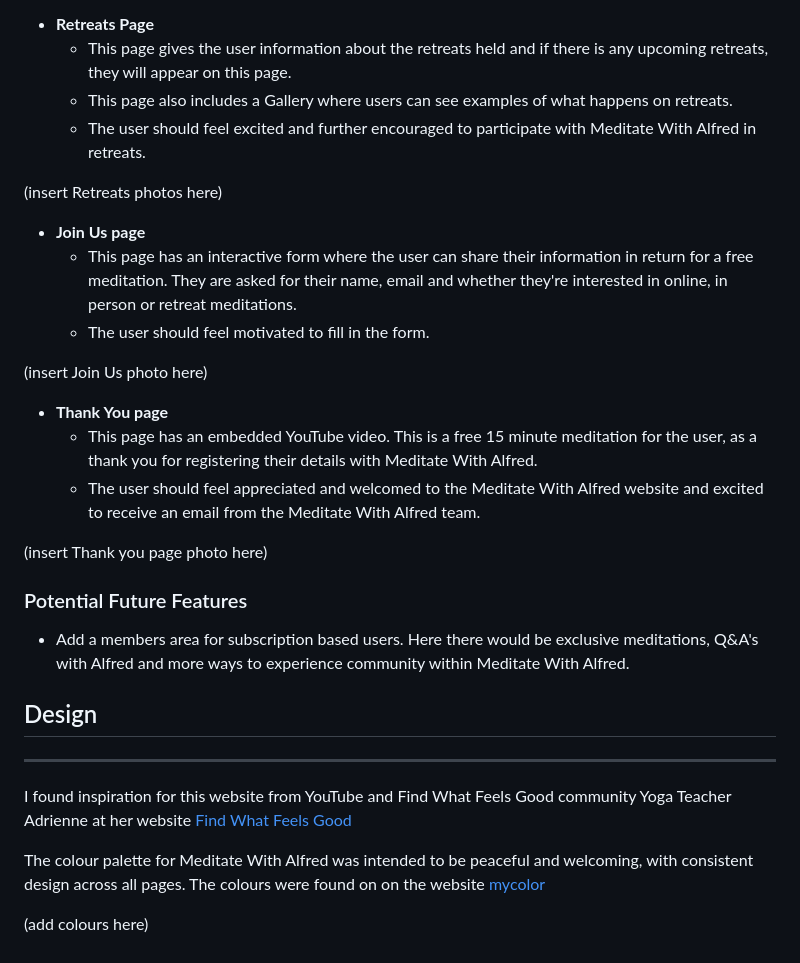
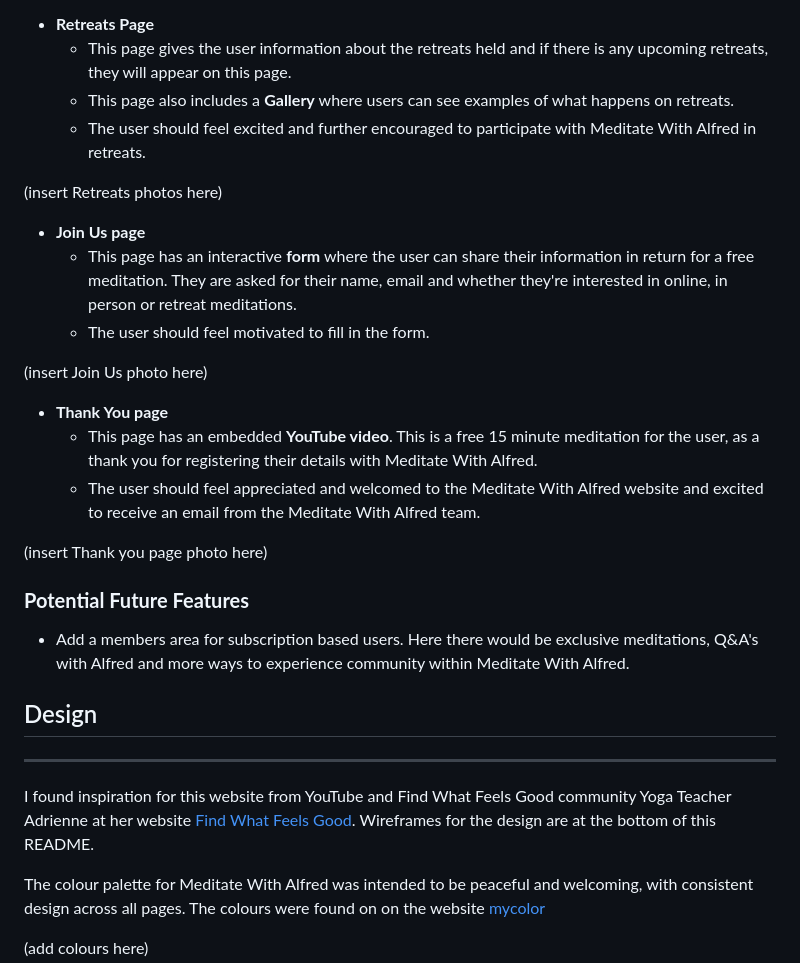
Before and after one commit to AlfredA93/meditate-with-alfred, a Markdown page: README.md, the part around one of its changes. GitHub-like rendering.

Commit message:
Edits to README documentation

```diff
--- a/README.md
+++ b/README.md
@@ -45,29 +45,29 @@ Meditate With Alfred is a website for anyone and everyone who would like to medi
 
 - **Retreats Page**
     - This page gives the user information about the retreats held and if there is any upcoming retreats, they will appear on this page.
-    - This page also includes a Gallery where users can see examples of what happens on retreats.
+    - This page also includes a **Gallery** where users can see examples of what happens on retreats.
     - The user should feel excited and further encouraged to participate with Meditate With Alfred in retreats.
 
 (insert Retreats photos here)
 
 - **Join Us page**
-    - This page has an interactive form where the user can share their information in return for a free meditation. They are asked for their name, email and whether they're interested in online, in person or retreat meditations.
+    - This page has an interactive **form** where the user can share their information in return for a free meditation. They are asked for their name, email and whether they're interested in online, in person or retreat meditations.
     - The user should feel motivated to fill in the form.
 
 (insert Join Us photo here)
 
 - **Thank You page**
-    - This page has an embedded YouTube video. This is a free 15 minute meditation for the user, as a thank you for registering their details with Meditate With Alfred.
+    - This page has an embedded **YouTube video**. This is a free 15 minute meditation for the user, as a thank you for registering their details with Meditate With Alfred.
     - The user should feel appreciated and welcomed to the Meditate With Alfred website and excited to receive an email from the Meditate With Alfred team.
 
 (insert Thank you page photo here)
 
-### Potential Future Features
+### **Potential Future Features**
 - Add a members area for subscription based users. Here there would be exclusive meditations, Q&A's with Alfred and more ways to experience community within Meditate With Alfred.
 
 ## Design
 ------
-I found inspiration for this website from YouTube and Find What Feels Good community Yoga Teacher Adrienne at her website [Find What Feels Good](https://fwfg.com)
+I found inspiration for this website from YouTube and Find What Feels Good community Yoga Teacher Adrienne at her website [Find What Feels Good](https://fwfg.com). Wireframes for the design are at the bottom of this README.
 
 The colour palette for Meditate With Alfred was intended to be peaceful and welcoming, with consistent design across all pages. The colours were found on on the website [mycolor](https://mycolor.space/)
 
```
Also changed, not shown: other parts of README.md (+7 -7 lines).
